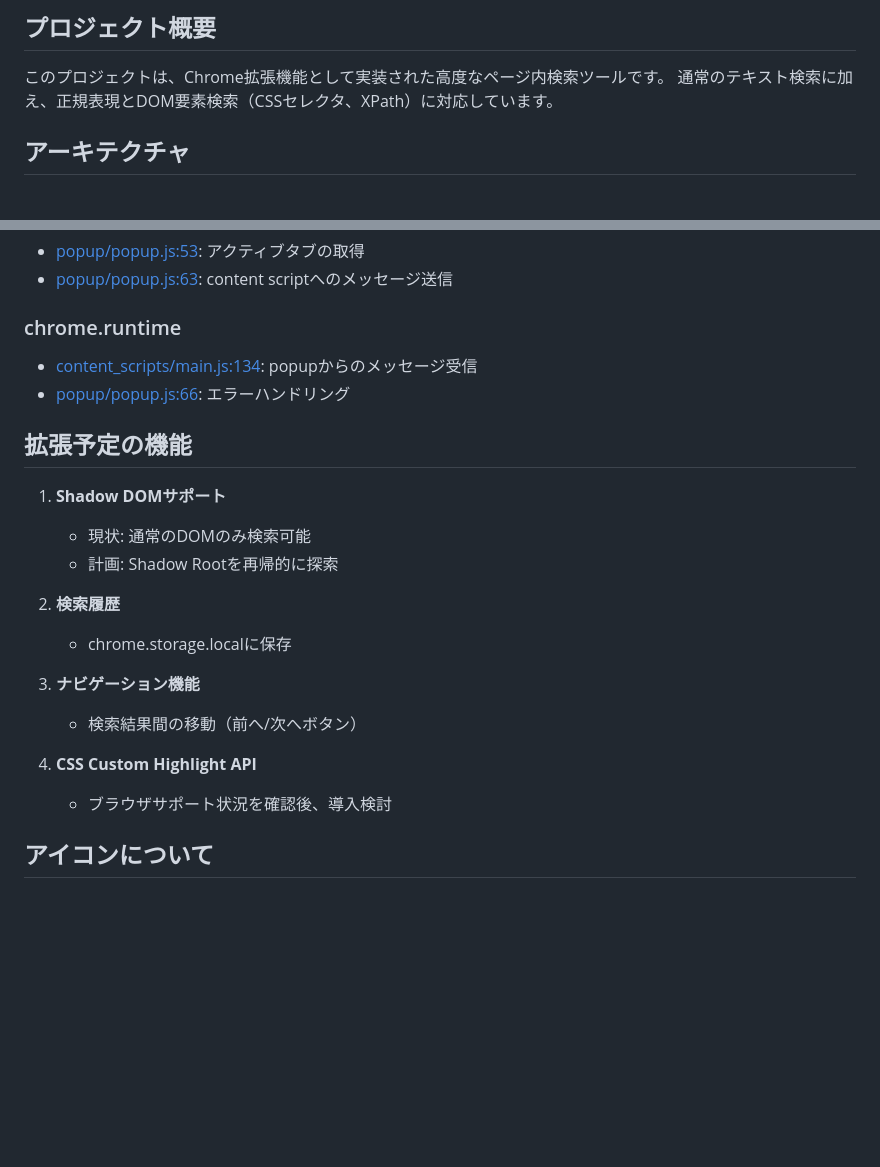
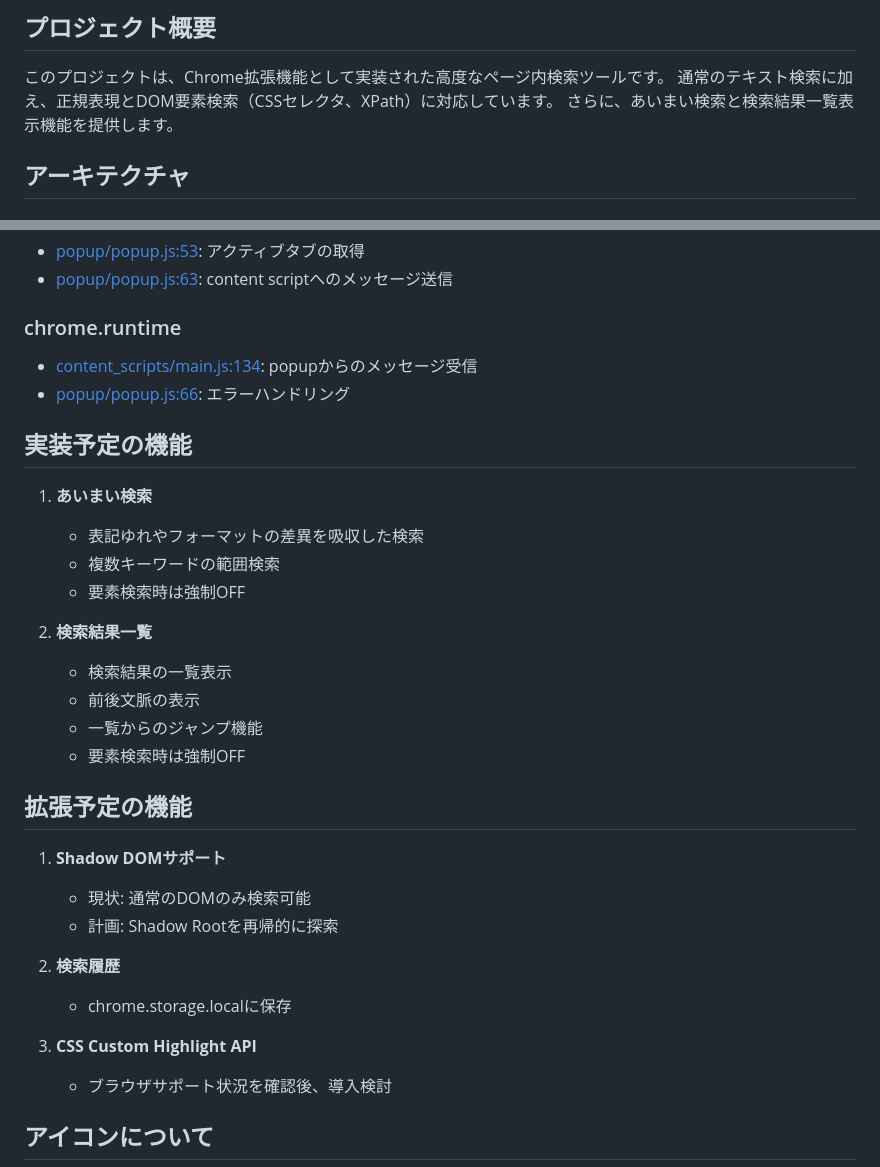
Before and after one commit to naokirin/chrome_ext_pattern_lens, a Markdown page: CLAUDE.md, 2 parts joined by grey strips. Drawn GitHub-style; blank space fills up the shorter version.

```diff
--- a/CLAUDE.md
+++ b/CLAUDE.md
@@ -4,6 +4,7 @@
 
 このプロジェクトは、Chrome拡張機能として実装された高度なページ内検索ツールです。
 通常のテキスト検索に加え、正規表現とDOM要素検索（CSSセレクタ、XPath）に対応しています。
+さらに、あいまい検索と検索結果一覧表示機能を提供します。
 
 ## アーキテクチャ
 
@@ -99,6 +135,19 @@ Gemini MCPの助言に基づき、**テキストノード置換方式**を採用
 - [content_scripts/main.js:134](content_scripts/main.js#L134): popupからのメッセージ受信
 - [popup/popup.js:66](popup/popup.js#L66): エラーハンドリング
 
+## 実装予定の機能
+
+1. **あいまい検索**
+   - 表記ゆれやフォーマットの差異を吸収した検索
+   - 複数キーワードの範囲検索
+   - 要素検索時は強制OFF
+
+2. **検索結果一覧**
+   - 検索結果の一覧表示
+   - 前後文脈の表示
+   - 一覧からのジャンプ機能
+   - 要素検索時は強制OFF
+
 ## 拡張予定の機能
 
 1. **Shadow DOMサポート**
@@ -108,10 +157,7 @@ Gemini MCPの助言に基づき、**テキストノード置換方式**を採用
 2. **検索履歴**
    - chrome.storage.localに保存
 
-3. **ナビゲーション機能**
-   - 検索結果間の移動（前へ/次へボタン）
-
-4. **CSS Custom Highlight API**
+3. **CSS Custom Highlight API**
    - ブラウザサポート状況を確認後、導入検討
 
 ## アイコンについて
```
Also changed, not shown: other parts of CLAUDE.md (+37 -0 lines), README.md (+33 -0 lines).
